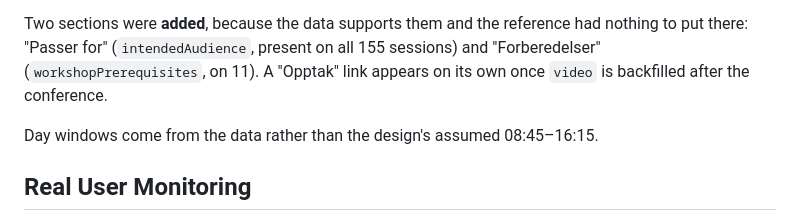
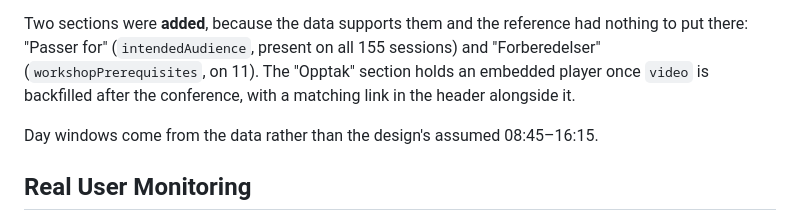
Before and after one commit to Kodeklang/javazone-calendar, a Markdown page: README.md, the part around the change. Drawn GitHub-style.

Commit message:
Fix stale Opptak note in design deviations
"Other deviations from the design" still said a Opptak link appears
on its own once video is backfilled. It does not appear on its own any
more, and what appears is a player.

"Two sections were added" stays as it is: Opptak is not a newly added
section, only its contents and its link's location moved.

Co-Authored-By: Claude Opus 5 (1M context) <noreply@anthropic.com>
Claude-Session: https://claude.ai/code/session_01HSbXq4biw3dURtQxTmzUjF

```diff
--- a/README.md
+++ b/README.md
@@ -541,8 +541,9 @@ Real data forced four, all deliberate:
 
 Two sections were **added**, because the data supports them and the reference
 had nothing to put there: "Passer for" (`intendedAudience`, present on all 155
-sessions) and "Forberedelser" (`workshopPrerequisites`, on 11). A "Opptak" link
-appears on its own once `video` is backfilled after the conference.
+sessions) and "Forberedelser" (`workshopPrerequisites`, on 11). The "Opptak"
+section holds an embedded player once `video` is backfilled after the
+conference, with a matching link in the header alongside it.
 
 Day windows come from the data rather than the design's assumed 08:45–16:15.
 
```
